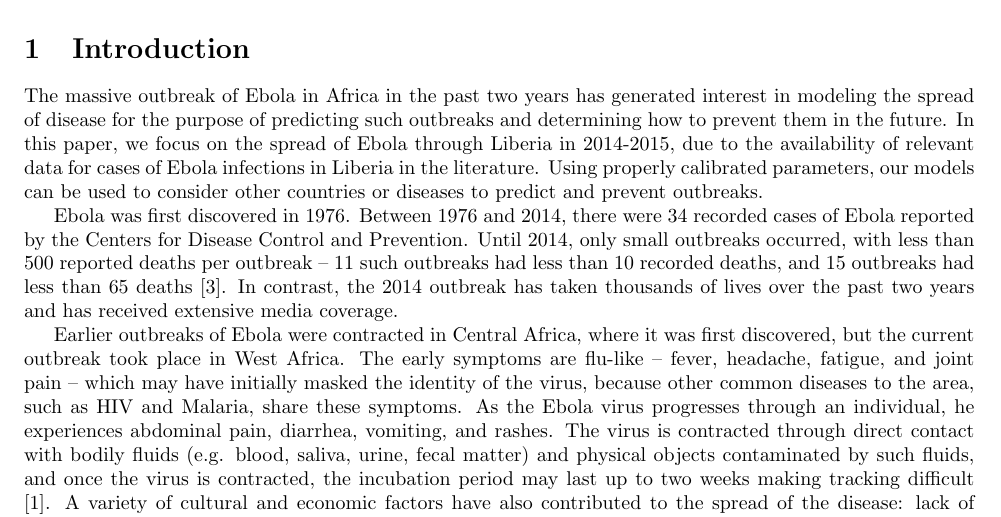
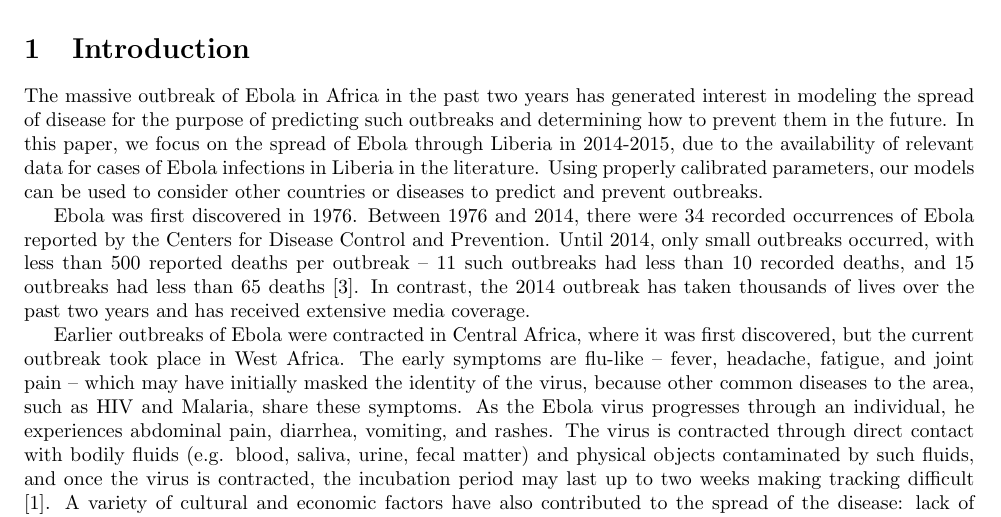
Before and after one commit to YuhangMa/MIT-Lincoln-Lab, a LaTeX paper (main.tex, which reads intro.tex): part of page 1 of 19, cut so that both start at the same text. Compiled offline with pdfLaTeX.

Commit message:
Update intro.tex
cases changed to occerrences

```diff
--- a/intro.tex
+++ b/intro.tex
@@ -1,6 +1,6 @@
 The massive outbreak of Ebola in Africa in the past two years has generated interest in modeling the spread of disease for the purpose of predicting such outbreaks and determining how to prevent them in the future. In this paper, we focus on the spread of Ebola through Liberia in 2014-2015, due to the availability of relevant data for cases of Ebola infections in Liberia in the literature. Using properly calibrated parameters, our models can be used to consider other countries or diseases to predict and prevent outbreaks.
 
-Ebola was first discovered in 1976. Between 1976 and 2014, there were 34 recorded cases of Ebola reported by the Centers for Disease Control and Prevention. Until 2014, only small outbreaks occurred, with less than 500 reported deaths per outbreak -- 11 such outbreaks had less than 10 recorded deaths, and 15 outbreaks had less than 65 deaths \cite{CDCOutbreaks}. In contrast, the 2014 outbreak has taken thousands of lives over the past two years and has received extensive media coverage.
+Ebola was first discovered in 1976. Between 1976 and 2014, there were 34 recorded occurrences of Ebola reported by the Centers for Disease Control and Prevention. Until 2014, only small outbreaks occurred, with less than 500 reported deaths per outbreak -- 11 such outbreaks had less than 10 recorded deaths, and 15 outbreaks had less than 65 deaths \cite{CDCOutbreaks}. In contrast, the 2014 outbreak has taken thousands of lives over the past two years and has received extensive media coverage.
 
 Earlier outbreaks of Ebola were contracted in Central Africa, where it was first discovered, but the current outbreak took place in West Africa. The early symptoms are flu-like -- fever, headache, fatigue, and joint pain -- which may have initially masked the identity of the virus, because other common diseases to the area, such as HIV and Malaria, share these symptoms. As the Ebola virus progresses through an individual, he experiences abdominal pain, diarrhea, vomiting, and rashes. The virus is contracted through direct contact with bodily fluids (e.g. blood, saliva, urine, fecal matter) and physical objects contaminated by such fluids, and once the virus is contracted, the incubation period may last up to two weeks making tracking difficult \cite{CDCSympt}. A variety of cultural and economic factors have also contributed to the spread of the disease: lack of medical centers and poor sanitation practices in such centers, distrust in western medicine, poverty of local governments and individuals, and physical contact with the deceased in traditional burial ceremonies\cite{WHOReasons}.
 
```
